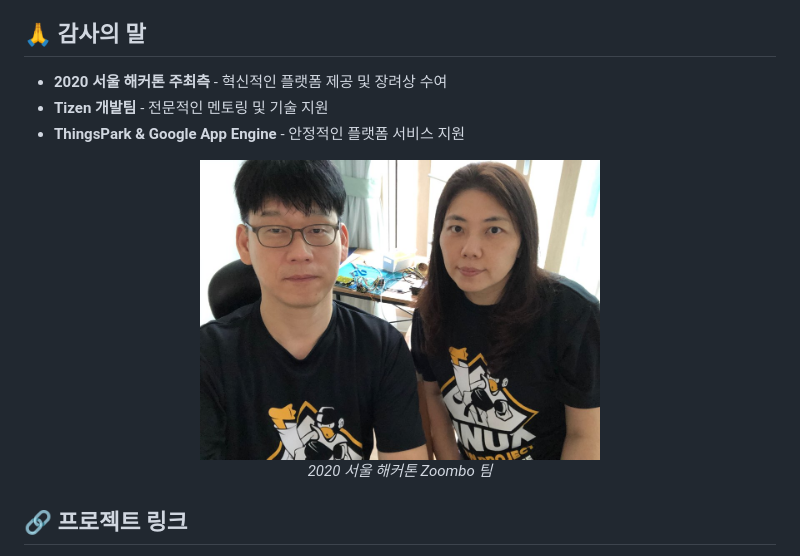
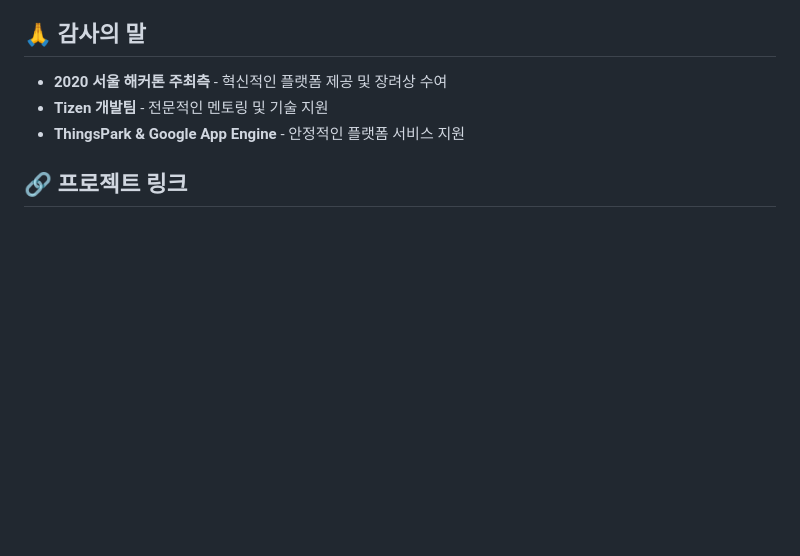
Before and after one commit to lhg96/smart-thermal-monitor, a Markdown page: README.md, the part around the change printed below. GitHub-like rendering; blank space fills up the shorter version.

Commit message:
Revise README for clarity and remove image
Updated text for clarity and removed image section.

```diff
--- a/README.md
+++ b/README.md
@@ -283,11 +283,6 @@ Response: "envTemp/objTemp/distance/timestamp"
 - **Tizen 개발팀** - 전문적인 멘토링 및 기술 지원
 - **ThingsPark & Google App Engine** - 안정적인 플랫폼 서비스 지원
 
-<p align="center">
-  <img src="assets/images/team.jpg" alt="Zoombo 팀" width="400"/>
-  <br>
-  <em>2020 서울 해커톤 Zoombo 팀</em>
-</p>
 
 ## 🔗 프로젝트 링크
 
```
Also changed, not shown: other parts of README.md (+4 -4 lines).
